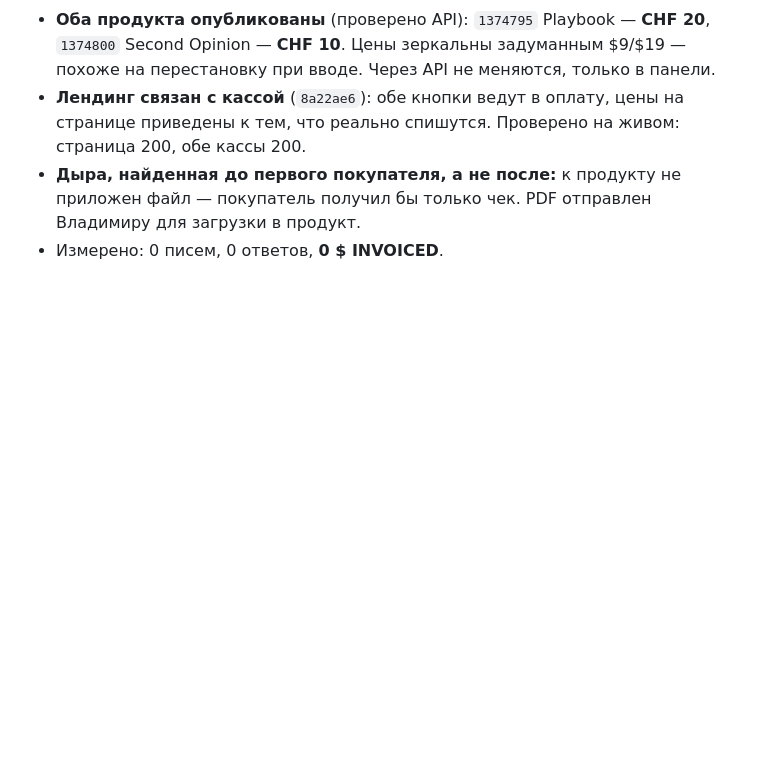
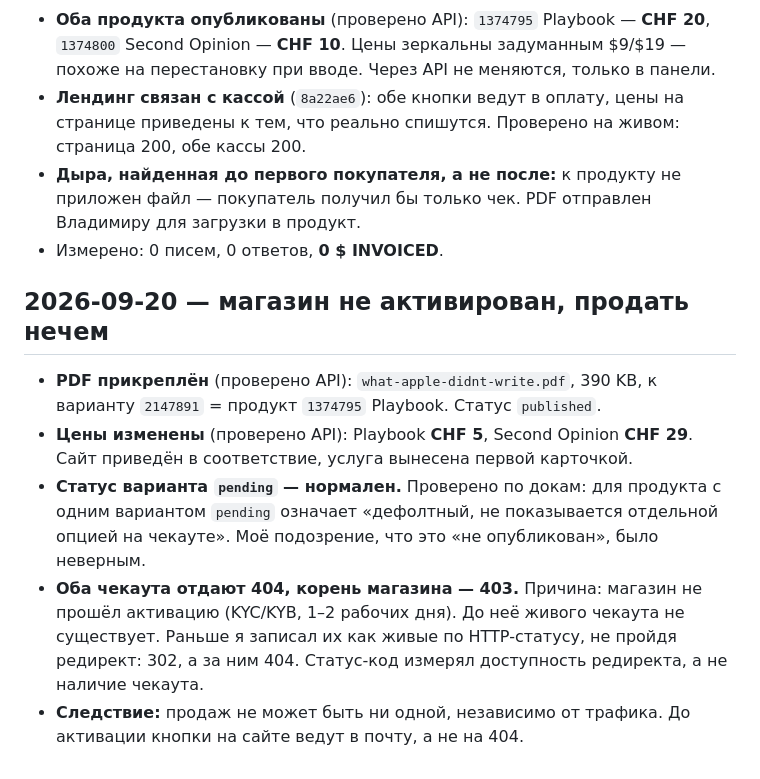
Before and after one commit to vskromny/appstore-release-kit, a Markdown page: LEDGER.md, the part around the change. Rendered like a GitHub page; blank space fills up the shorter version.

Commit message:
Ledger: store unactivated, checkout 404 — no sale is possible yet
Co-Authored-By: Claude Opus 5 <noreply@anthropic.com>
Claude-Session: https://claude.ai/code/session_0149n3Y3xpbxQdHjEDNVGD3H

```diff
--- a/LEDGER.md
+++ b/LEDGER.md
@@ -58,3 +58,19 @@
 - **Дыра, найденная до первого покупателя, а не после:** к продукту не приложен файл — покупатель
   получил бы только чек. PDF отправлен Владимиру для загрузки в продукт.
 - Измерено: 0 писем, 0 ответов, **0 $ INVOICED**.
+
+## 2026-09-20 — магазин не активирован, продать нечем
+
+- **PDF прикреплён** (проверено API): `what-apple-didnt-write.pdf`, 390 KB, к варианту
+  `2147891` = продукт `1374795` Playbook. Статус `published`.
+- **Цены изменены** (проверено API): Playbook **CHF 5**, Second Opinion **CHF 29**.
+  Сайт приведён в соответствие, услуга вынесена первой карточкой.
+- **Статус варианта `pending` — нормален.** Проверено по докам: для продукта с одним
+  вариантом `pending` означает «дефолтный, не показывается отдельной опцией на чекауте».
+  Моё подозрение, что это «не опубликован», было неверным.
+- **Оба чекаута отдают 404, корень магазина — 403.** Причина: магазин не прошёл
+  активацию (KYC/KYB, 1–2 рабочих дня). До неё живого чекаута не существует.
+  Раньше я записал их как живые по HTTP-статусу, не пройдя редирект: 302, а за ним 404.
+  Статус-код измерял доступность редиректа, а не наличие чекаута.
+- **Следствие:** продаж не может быть ни одной, независимо от трафика. До активации
+  кнопки на сайте ведут в почту, а не на 404.
```
